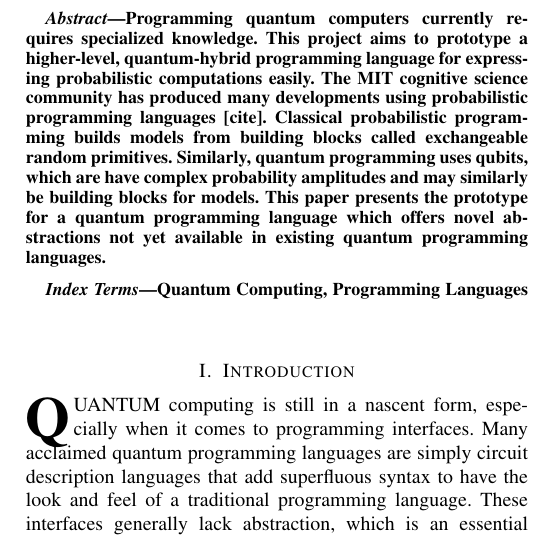
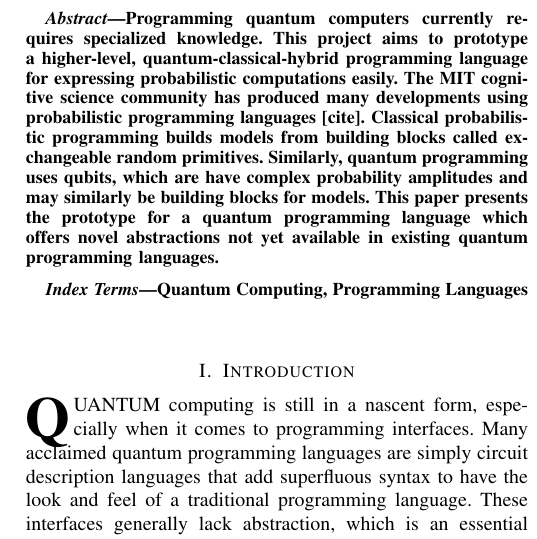
Before and after one commit to LSaldyt/Qurry, a LaTeX paper (paper/paper.tex): part of one column of page 1 of 2, cut so that both start at the same text. Compiled offline with pdfLaTeX.

Commit message:
Fixes typo

```diff
--- a/paper/paper.tex
+++ b/paper/paper.tex
@@ -389,7 +389,7 @@
 % in the abstract or keywords.
 \begin{abstract}
     Programming quantum computers currently requires specialized knowledge.
-    This project aims to prototype a higher-level, quantum-hybrid programming language for expressing probabilistic computations easily.
+    This project aims to prototype a higher-level, quantum-classical-hybrid programming language for expressing probabilistic computations easily.
     The MIT cognitive science community has produced many developments using probabilistic programming languages [cite].
     Classical probabilistic programming builds models from building blocks called exchangeable random primitives.
     Similarly, quantum programming uses qubits, which are have complex probability amplitudes and may similarly be building blocks for models.
```
